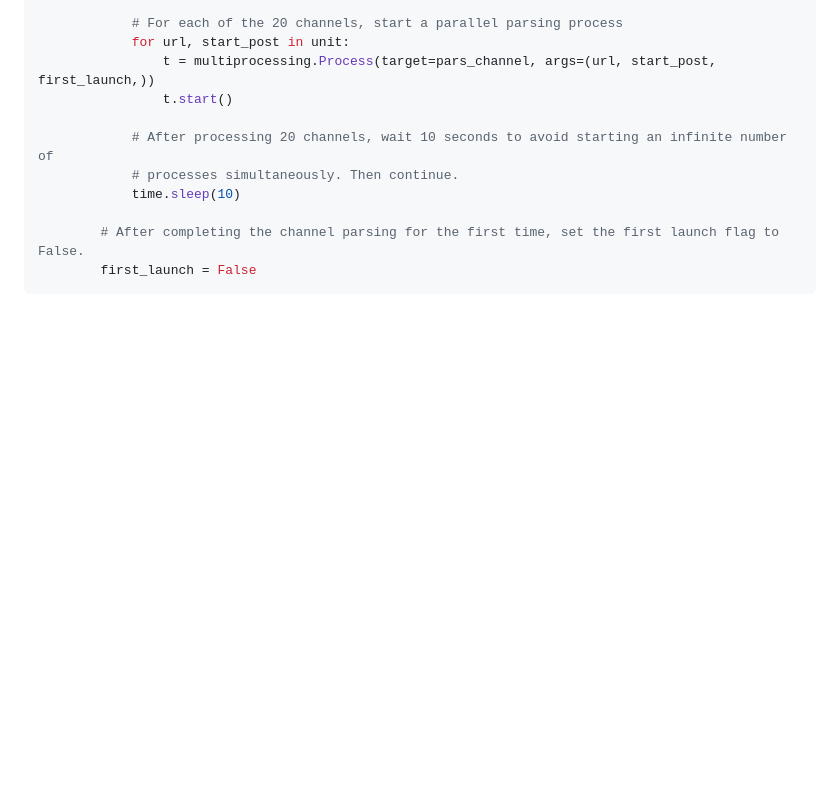
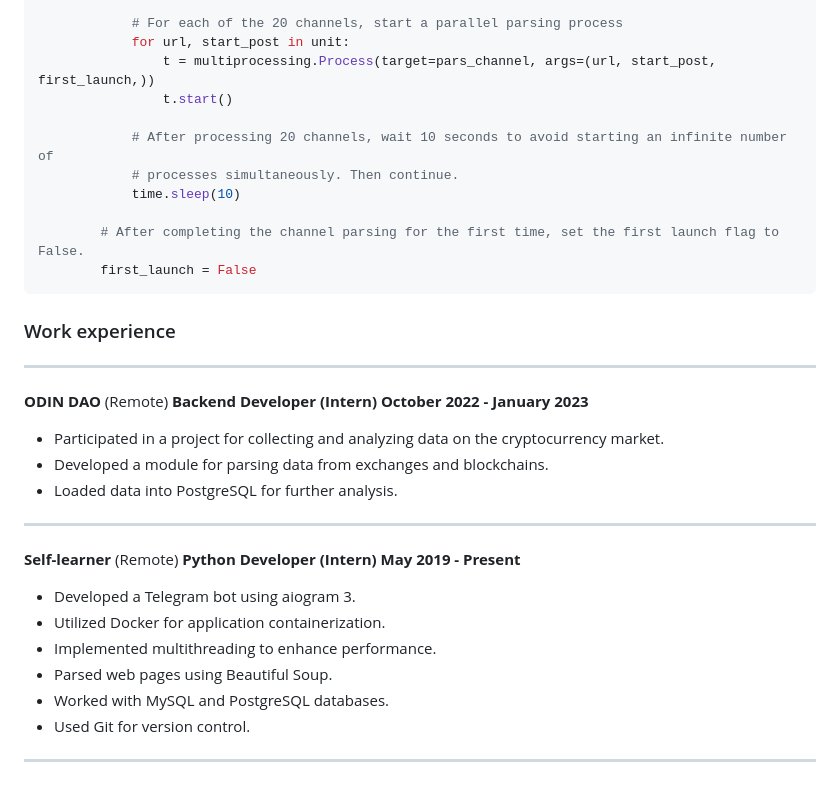
Before and after one commit to JanePrince666/CV, a Markdown page: cv.md, the part around the change. Rendered like a GitHub page; blank space fills up the shorter version.

Commit message:
fix work experience

````diff
--- a/cv.md
+++ b/cv.md
@@ -188,3 +188,25 @@ def get_new_posts():
         # After completing the channel parsing for the first time, set the first launch flag to False.
         first_launch = False
 ```
+### Work experience
+
+---
+**ODIN DAO** (Remote)
+**Backend Developer (Intern)**
+**October 2022 - January 2023**
+
+- Participated in a project for collecting and analyzing data on the cryptocurrency market.
+- Developed a module for parsing data from exchanges and blockchains.
+- Loaded data into PostgreSQL for further analysis.
+---
+**Self-learner** (Remote)
+**Python Developer (Intern)**
+**May 2019 - Present**
+
+- Developed a Telegram bot using aiogram 3.
+- Utilized Docker for application containerization.
+- Implemented multithreading to enhance performance.
+- Parsed web pages using Beautiful Soup.
+- Worked with MySQL and PostgreSQL databases.
+- Used Git for version control.
+---
````
